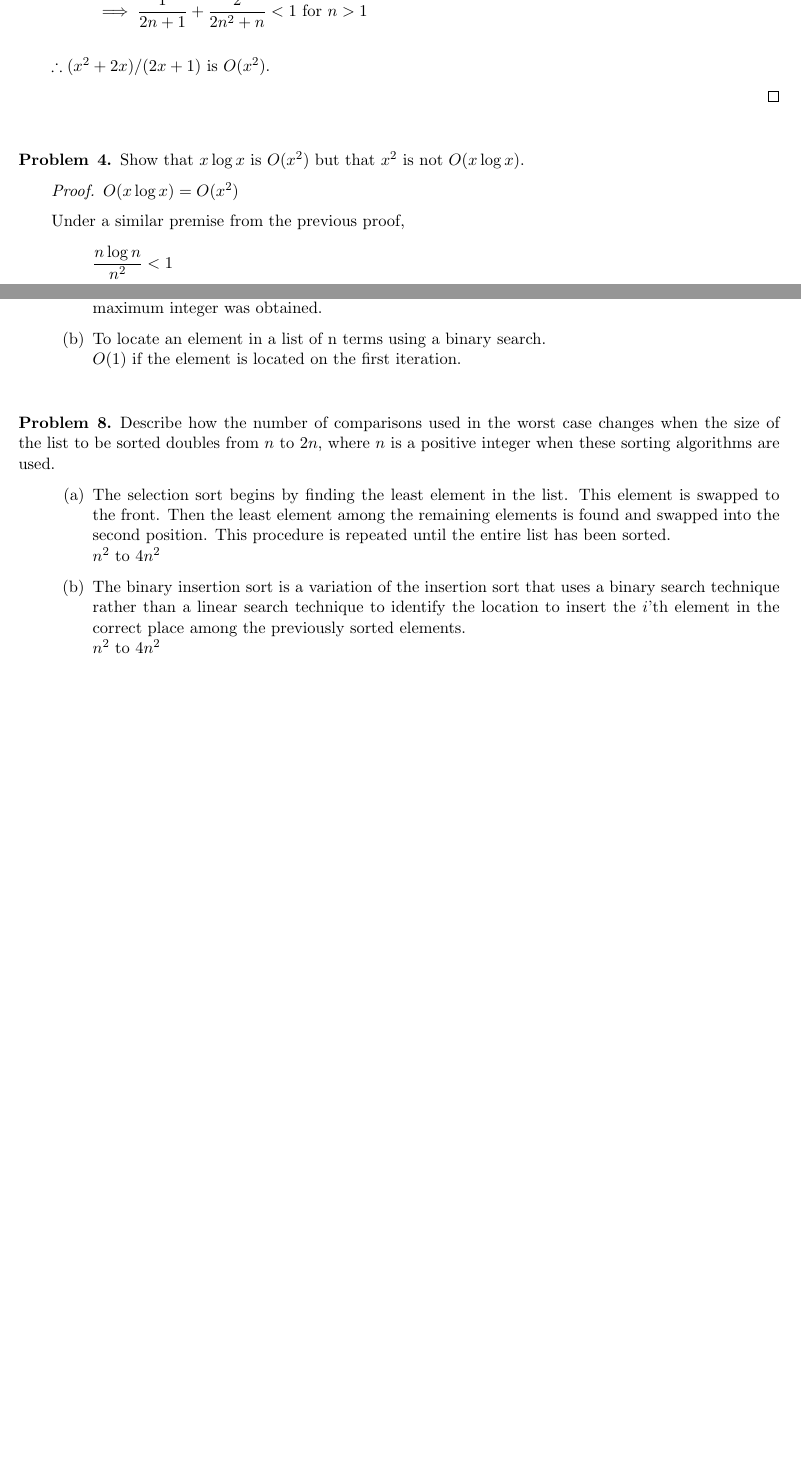
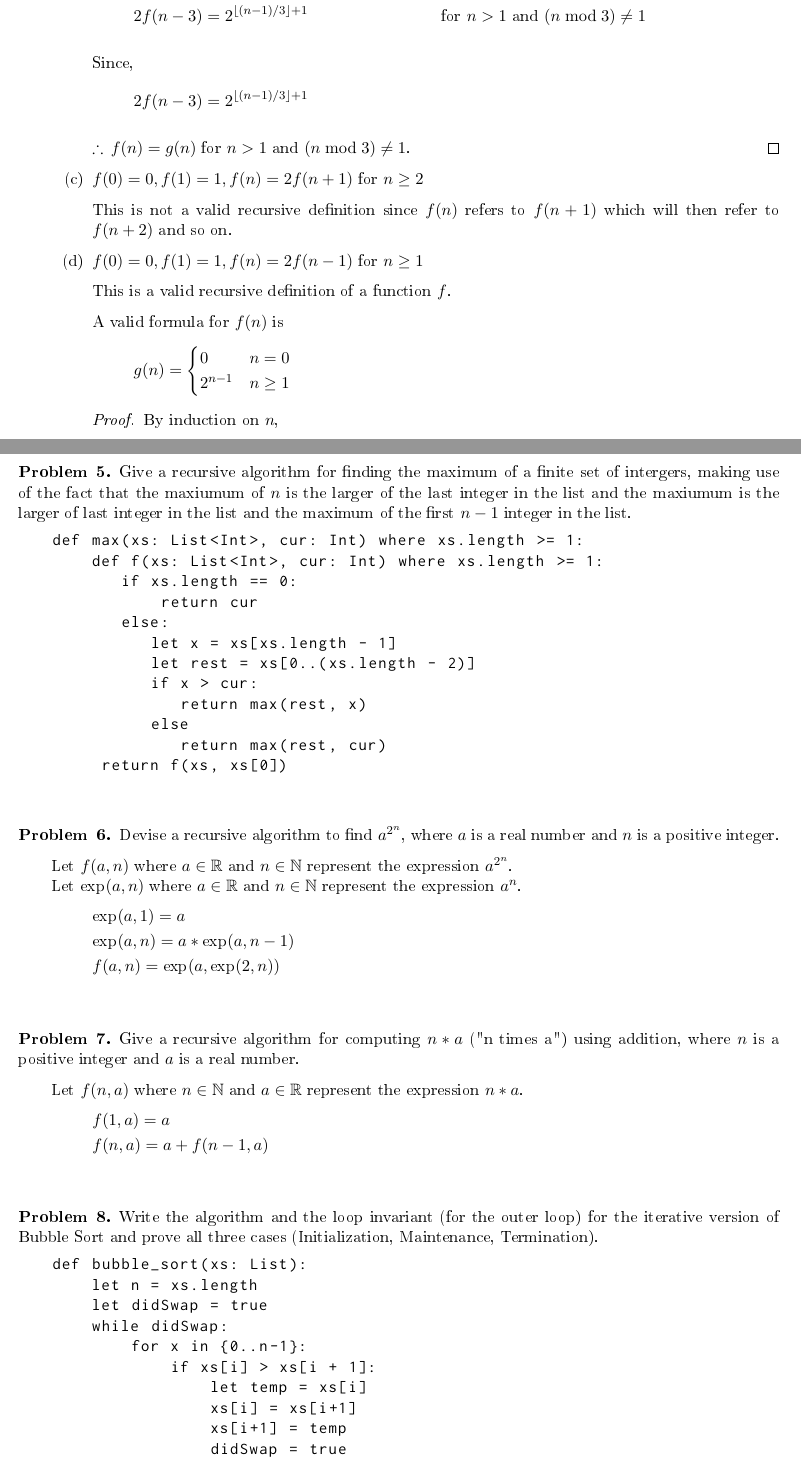
Before and after one commit to jaxrtech/cs330-homework, a LaTeX problem sheet (hw4/homework4.tex): two parts of pages 2 and 4 of 4 before the commit and two parts of pages 3 and 5 of 5 after it, joined at a grey line, cut at the place of the change, the shorter picture padded with empty space. The pictures show the PDF file hw4/homework4.pdf that the author committed with the source.

Commit message:
feat(hw4): "completed" hw4

```diff
--- a/hw4/homework4.tex
+++ b/hw4/homework4.tex
@@ -36,3 +42,4 @@ By induction on $n$,
 
 \textbf{Base case:} $n = 1$
 
+\begin{align*}
@@ -49,7 +52,0 @@ Then,
-& \frac{f(n)}{g(n)} < 1 \\
-& \implies \frac{(n^2 + 2n) / (2n + 1)}{n^2} < 1 \\
-& \implies \frac{n^2 + 2n}{n^2(2n + 1)} < 1 \\
-& \implies \frac{n^2}{n^2(2n + 1)} + \frac{2n}{n^2(2n + 1)} < 1 \\
-& \implies \frac{1}{2n + 1} + \frac{2}{2n^2 + n} < 1 \tt{ for } n > 1
-\end{flalign*}
-$\therefore (x^2 + 2x) / (2x + 1)$ is $O(x^2)$.
@@ -63,2 +80 @@ $\therefore (x^2 + 2x) / (2x + 1)$ is $O(x^2)$.
 
-\begin{enumerate}[(1)]
@@ -82,9 +81,19 @@ and $\Lambda_3$ is the elements of $L_{2 \Delta n + 1}$ to $L_{n}$. \\
-\end{problem}
+\begin{enumerate}[(a)]
 
 %%
+%% Problem 2(a)
 
-\begin{problem}{3}[Use the definition of Big-O to show that $(x^2 + 2x) / (2x + 1)$ is $O(x^2)$.]
+\item $f(0) = 1, f(n) = -f(n - 1)$ for $n \geq 1$
+
+This is a valid recursive definition of a function $f$.
+
+A valid formula for $f(n)$ is
+
+\begin{align*}
+& f(n) = (-1)^n
+\end{align*}
 
 \begin{proof}
-Given,
+By induction on $n$,
 
+\textbf{Base case:} $n = 0$
@@ -95,31 +100,39 @@ g(x) &= x^2
 
-By definition, for $f(x)$ to be $O(g(x))$, $f(n) \leq c \cdot g(n)$ for positive constants $c$ and $n_0$ such that $n \geq n_0$.
+\begin{align*}
+f(0) &= (-1)^0 \\
+1 &= 1
+\end{align*}
 
-Then,
+$\therefore \, f(0) = (-1)^0 = 1$
 
-\begin{flalign*}
-& \frac{f(n)}{g(n)} < 1 \\
-& \implies \frac{(n^2 + 2n) / (2n + 1)}{n^2} < 1 \\
-& \implies \frac{n^2 + 2n}{n^2(2n + 1)} < 1 \\
-& \implies \frac{n^2}{n^2(2n + 1)} + \frac{2n}{n^2(2n + 1)} < 1 \\
-& \implies \frac{1}{2n + 1} + \frac{2}{2n^2 + n} < 1 \tt{ for } n > 1
-\end{flalign*}
+\textbf{Inductive step:} Suppose $f(n) = -f(n - 1) = \left(-1\right)^n$ for $n \geq 1$, we will show that:
 
-$\therefore (x^2 + 2x) / (2x + 1)$ is $O(x^2)$.
+\begin{align*}
+f(n) = -f(n - 1) = {(-1)}^n
+\end{align*}
 
+Since,
+
+\begin{align*}
+f(n) &= -f(n - 1) \\
+&= -(-1)^{(n-1)} && \tt{by the inductive hypothesis} \\
+&= -\frac{{(-1)}^n}{(-1)^1} \\
+&= (-1)^n
+\end{align*}
+
+$\therefore \, f(n) = \left(-1\right)^n $ for $n \geq 0$.
 \end{proof}
-\end{problem}
+
 
 %%
+%% Problem 2(b)
 
-\begin{problem}{4}[Show that $x \log x$ is $O(x^2)$ but that $x^2$ is not $O(x \log x)$.]
+\item $f(0) = 1, f(1) = 0, f(2) = 2, f(n) = 2f(n - 3)$ for $n \geq 3$
 
-\everypar{\setlength\hangindent{1em}}
-\begin{proof}$O(x \log x) = O(x^2)$
+This is a valid recursive definition of a function $f$.
 
-Under a similar premise from the previous proof,
+A valid formula for $f(n)$ is
 
-\begin{flalign*}
-& \frac{n \log n}{n^2} < 1 \\
-& \implies \frac{\log n}{n} < 1 \tt{ for } n > 1
-\end{flalign*}
+\begin{align*}
+& g(n) =
+  \begin{cases}
@@ -126,2 +142,9 @@ Under a similar premise from the previous proof,
+  \end{cases}
+\end{align*}
 
-$\therefore x \log x$ is $O(x^2)$.
+\begin{proof}
+By induction on $n$,
+
+\textbf{Base case:} $n = 0$\\
+\begin{align*}
+f(0) = g(0) \then 1 = 1 && g(0) \implies (n = 0) \equiv (0 = 0) \equiv \text{T}
@@ -127,0 +173,12 @@ $\therefore x \log x$ is $O(x^2)$.
+\end{align*}
+$\therefore \, f(1) = 0 = g(1)$
+
+
+\textbf{Inductive step:} Suppose $f(n) = g(n)$ for $n > 1 \text{ and } (n \bmod 3) \neq 1$, we will show that:
+
+\begin{align*}
+f(n) &= g(n) && \text{for } n > 1 \text{ and } (n \bmod 3) \neq 1 \\
+2f(n - 3) &= 2^{\left\lfloor (n-1)/3\right\rfloor +1} && \text{for } n > 1 \text{ and } (n \bmod 3) \neq 1
+\end{align*}
+
+Since,
@@ -142 +196,2 @@ $\therefore x^2$ is not $O(x \log x)$.
 
+\item $f(0) = 0, f(1) = 1, f(n) = 2f(n + 1)$ for $n \geq 2$
@@ -144,19 +198,3 @@ $\therefore x^2$ is not $O(x \log x)$.
 
-\begin{enumerate}[(a)]
-\item $\log_{10}(x^2 + 1), \log_2 x$ \\
+This is not a valid recursive definition since $f(n)$ refers to $f(n + 1)$ which will then refer to $f(n + 2)$ and so on.
 
-\begin{proof} $O(\log_{10}(x^2 + 1)) = O(\log_2 x) = O(n \log_10 n)$
-
-Since, $\log_{10}(x^2 + 1) \nless 1 \tt{ for any positive } n$, we'll assume the order of $O(n \log n)$.
-
-Then,
-
-\begin{flalign*}
-& \frac{ \log_{10}(n^2 + 1) }{n \log_{10} n} < 1 \tt{ for a positive } n
-\end{flalign*}
-
-$\therefore \log_{10}(x^2 + 1)$ is $O(n \log_{10} n)$.
-
-Given that the Change of Base Formula is,
-
-\begin{flalign*}
@@ -183,9 +201,24 @@ $\therefore O(\log_{10}(x^2 + 1)) = O(\log_2 x) = O(n \log_{10} n)$.
-\end{problem}
 
 %%
+%% Problem 2(d)
 
-\begin{problem}{6}[(a) Given a real number $x$ and a positive integer $k$, determine the number of multiplications used to find starting with $x$ and successively squaring (to find $x^2, x^4, x^8$, and so on). (b) Is this a more efficient way to find $x$\tt{\^{}}(2\tt{\^{}}k) (where \^{} means exponentiation) than by multiplying $x$ by itself the appropriate number of times?]
+\item $f(0) = 0, f(1) = 1, f(n) = 2f(n - 1)$ for $n \geq 1$
 
-\begin{enumerate}[(a)]
-\item $log_2(k)$ operations of successive squaring
-\item Yes, since multiplying $x$ by itself takes $k$ operations
+This is a valid recursive definition of a function $f$.
+
+A valid formula for $f(n)$ is
+
+\begin{align*}
+& g(n) =
+  \begin{cases}
+    0 & n = 0 \\
+    2^{n-1} & n \geq 1
+  \end{cases}
+\end{align*}
+
+\begin{proof}
+By induction on $n$,
+
+\textbf{Base case:} $n = 0$
+
+\begin{align*}
@@ -191,0 +237,9 @@ $\therefore O(\log_{10}(x^2 + 1)) = O(\log_2 x) = O(n \log_{10} n)$.
+1 &= 1
+\end{align*}
+$\therefore \, f(1) = g(1) = 1$
+
+\textbf{Inductive step:} Suppose $f(n) = g(n)$ for $n \geq 1$, we will show that:
+
+\begin{align*}
+f(k + 1) &= g(k + 1) = 2^{k}
+\end{align*}
@@ -202,3 +268 @@ $O(n)$ assuming an unsorted list since all integers within the list must be test
 
-\item To locate an element in a list of n terms using a binary search. \\
-$O(1)$ if the element is located on the first iteration.
@@ -210,14 +310,6 @@ $O(1)$ if the element is located on the first iteration.
 
-\begin{problem}{8}[Describe how the number of comparisons used in the worst case changes when the size of the list to be sorted
-doubles from $n$ to $2n$, where $n$ is a positive integer when these sorting algorithms are used.]
+%%
+%% Problem 4(a)
 
 \begin{enumerate}[(a)]
-\item The selection sort begins by finding the least element in the list. This element is swapped to the front. Then the least
-element among the remaining elements is found and swapped into the second position. This procedure is repeated
-until the entire list has been sorted.\\
-$n^2$ to $4n^2$
 
-\item The binary insertion sort is a variation of the insertion sort that uses a binary search technique rather than a linear
-search technique to identify the location to insert the $i$'th element in the correct place among the previously sorted
-elements. \\
-$n^2$ to $4n^2$
@@ -228,0 +329,31 @@ $n^2$ to $4n^2$
+\begin{problem}{5}[Give a recursive algorithm for finding the maximum of a finite set of integers, making use of the fact that the maximum of $n$ is the larger of the last integer in the list and the maximum is the larger of last integer in the list and the maximum of the first $n-1$ integer in the list.]
+
+\begin{lstlisting}
+def max(xs: List<Int>, cur: Int) where xs.length >= 1:
+    def f(xs: List<Int>, cur: Int) where xs.length >= 1:
+       if xs.length == 0:
+           return cur
+       else:
+          let x = xs[xs.length - 1]
+          let rest = xs[0..(xs.length - 2)]
+          if x > cur:
+             return max(rest, x)
+          else
+             return max(rest, cur)
+     return f(xs, xs[0])
+\end{lstlisting}
+\end{problem}
+
+
+%%
+%% Problem 6
+%%
+
+\begin{problem}{6}[Devise a recursive algorithm to find $a^{2^n}$, where $a$ is a real number and $n$ is a positive integer.]
+
+Let $f(a, n)$ where $a \in \R$ and $n \in \N$ represent the expression $a^{2^n}$. \\
+Let $\text{exp}(a, n)$ where $a \in \R$ and $n \in \N$ represent the expression $a^n$.
+
+\begin{align*}
+& \text{exp}(a, 1) = a \\
+& \text{exp}(a, n) = a * \text{exp}(a, n - 1) \\
@@ -229 +369,32 @@ $n^2$ to $4n^2$
+\begin{problem}{7}[Give a recursive algorithm for computing $n*a$ ("n times a") using addition, where $n$ is a positive integer and $a$ is a real number.]
+
+Let $f(n, a)$ where $n \in \N$ and $a \in \R$ represent the expression $n * a$.
+
+\begin{align*}
+& f(1, a) = a \\
+& f(n, a) = a + f(n - 1, a)
+\end{align*}
+\end{problem}
+
+
+%%
+%% Problem 8
+%%
+
+\begin{problem}{8}[Write the algorithm and the loop invariant (for the outer loop) for the iterative version of Bubble Sort and prove all three cases (Initialization, Maintenance, Termination).]
+
+\begin{lstlisting}
+def bubble_sort(xs: List):
+    let n = xs.length
+    let didSwap = true
+    while didSwap:
+        for x in {0..n-1}:
+            if xs[i] > xs[i + 1]:
+                let temp = xs[i]
+                xs[i] = xs[i+1]
+                xs[i+1] = temp
+                didSwap = true
+\end{lstlisting}
+\end{problem}
+
 \end{document}
```
Also changed, not shown: hw4/homework.cls (+10 -4 lines), hw4/homework4.pdf, hw4/homework4.tex (218 more changed lines), 1 other file.
